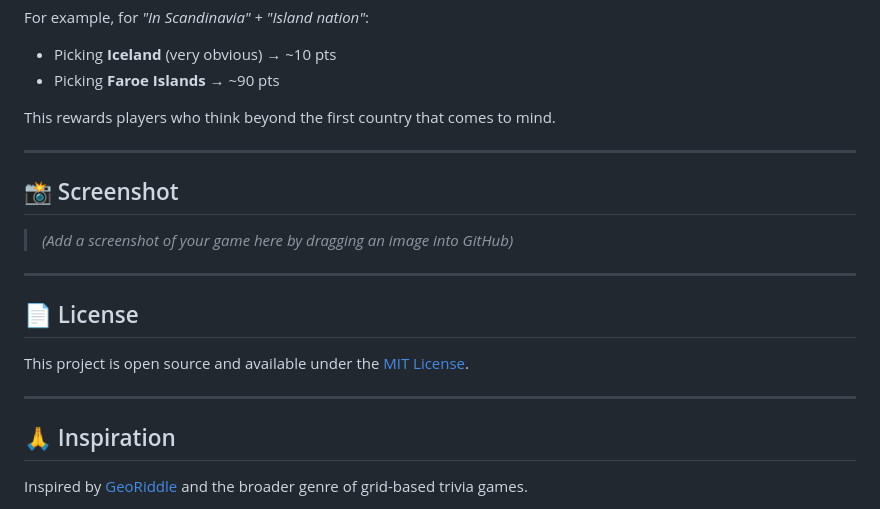
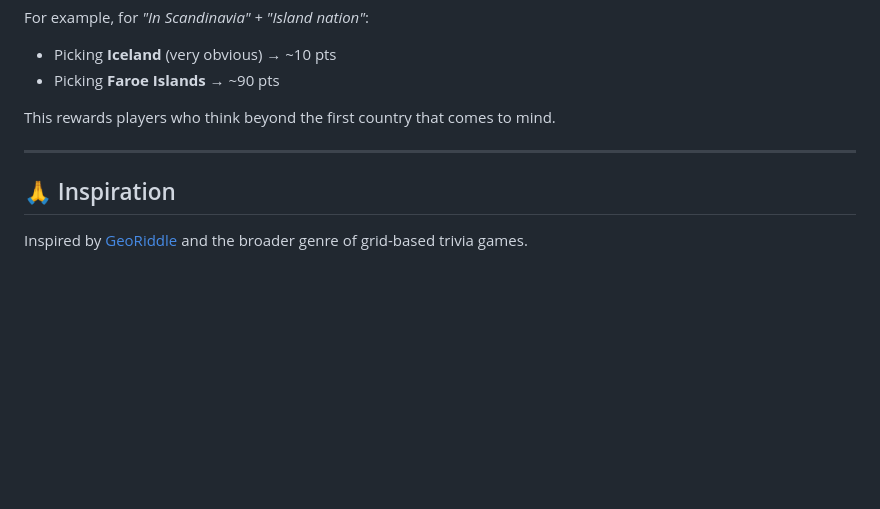
Before and after one commit to NS-Cehelsky/Geogrid, a Markdown page: README.md, the part around the change. GitHub-like rendering; blank space fills up the shorter version.

```diff
--- a/README.md
+++ b/README.md
@@ -79,18 +79,6 @@ This rewards players who think beyond the first country that comes to mind.
 
 ---
 
-## 📸 Screenshot
-
-> *(Add a screenshot of your game here by dragging an image into GitHub)*
-
----
-
-## 📄 License
-
-This project is open source and available under the [MIT License](LICENSE).
-
----
-
 ## 🙏 Inspiration
 
 Inspired by [GeoRiddle](https://georiddle.org/) and the broader genre of grid-based trivia games.
```
